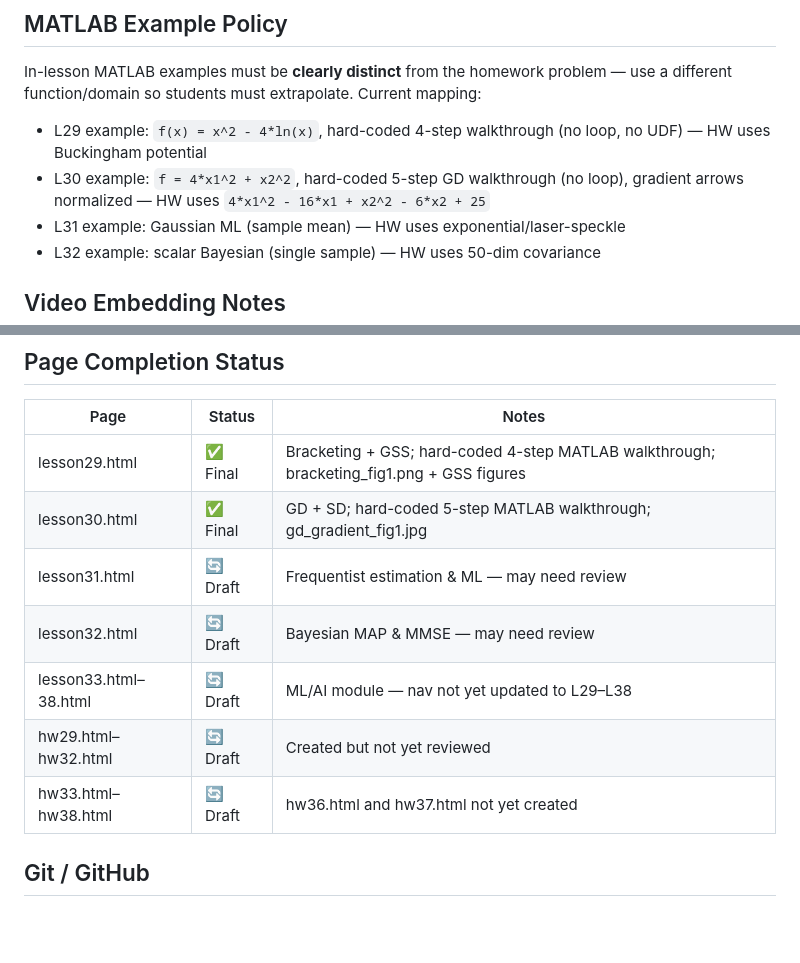
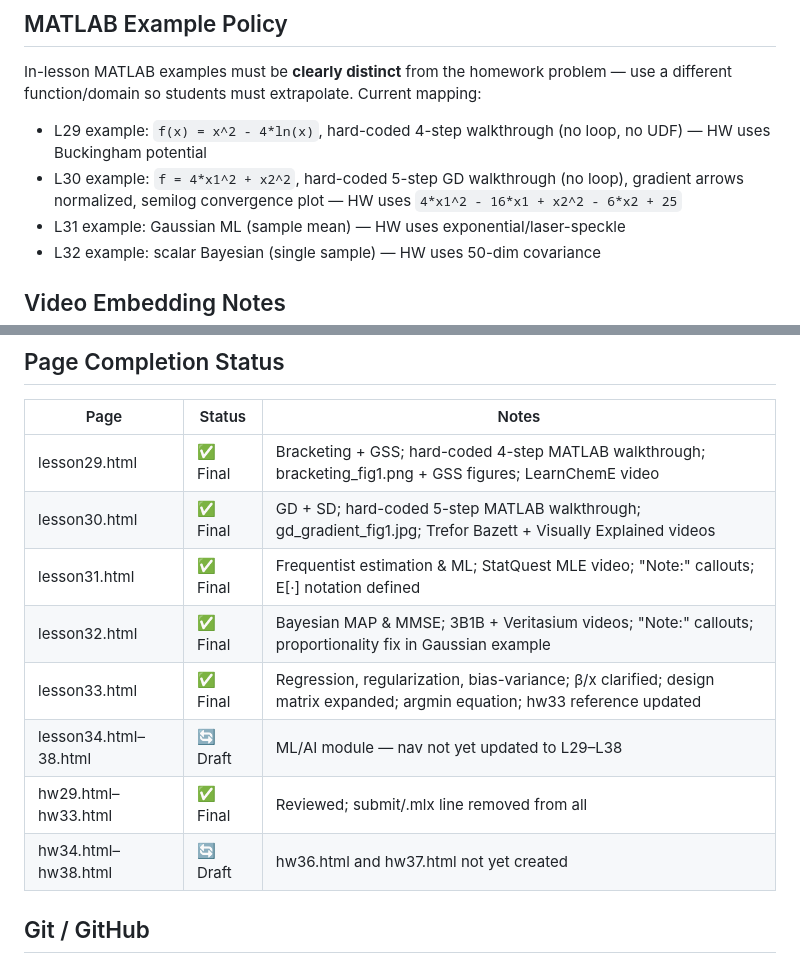
Before and after one commit to cpellizzari/phys356-site, a Markdown page: CLAUDE.md, 2 parts joined by grey strips. Rendered like a GitHub page; blank space fills up the shorter version.

Commit message:
Update CLAUDE.md: mark lessons 29-33 and hw29-33 as final
Co-Authored-By: Claude Sonnet 4.6 <noreply@anthropic.com>

```diff
--- a/CLAUDE.md
+++ b/CLAUDE.md
@@ -84,7 +84,7 @@ All colors and sizing use CSS custom properties defined at the top of `style.css
 
 In-lesson MATLAB examples must be **clearly distinct** from the homework problem — use a different function/domain so students must extrapolate. Current mapping:
 - L29 example: `f(x) = x^2 - 4*ln(x)`, hard-coded 4-step walkthrough (no loop, no UDF) — HW uses Buckingham potential
-- L30 example: `f = 4*x1^2 + x2^2`, hard-coded 5-step GD walkthrough (no loop), gradient arrows normalized — HW uses `4*x1^2 - 16*x1 + x2^2 - 6*x2 + 25`
+- L30 example: `f = 4*x1^2 + x2^2`, hard-coded 5-step GD walkthrough (no loop), gradient arrows normalized, semilog convergence plot — HW uses `4*x1^2 - 16*x1 + x2^2 - 6*x2 + 25`
 - L31 example: Gaussian ML (sample mean) — HW uses exponential/laser-speckle
 - L32 example: scalar Bayesian (single sample) — HW uses 50-dim covariance
 
@@ -119,13 +119,14 @@ Canonical video placements:
 
 | Page | Status | Notes |
 |------|--------|-------|
-| lesson29.html | ✅ Final | Bracketing + GSS; hard-coded 4-step MATLAB walkthrough; bracketing_fig1.png + GSS figures |
-| lesson30.html | ✅ Final | GD + SD; hard-coded 5-step MATLAB walkthrough; gd_gradient_fig1.jpg |
-| lesson31.html | 🔄 Draft | Frequentist estimation & ML — may need review |
-| lesson32.html | 🔄 Draft | Bayesian MAP & MMSE — may need review |
-| lesson33.html–38.html | 🔄 Draft | ML/AI module — nav not yet updated to L29–L38 |
-| hw29.html–hw32.html | 🔄 Draft | Created but not yet reviewed |
-| hw33.html–hw38.html | 🔄 Draft | hw36.html and hw37.html not yet created |
+| lesson29.html | ✅ Final | Bracketing + GSS; hard-coded 4-step MATLAB walkthrough; bracketing_fig1.png + GSS figures; LearnChemE video |
+| lesson30.html | ✅ Final | GD + SD; hard-coded 5-step MATLAB walkthrough; gd_gradient_fig1.jpg; Trefor Bazett + Visually Explained videos |
+| lesson31.html | ✅ Final | Frequentist estimation & ML; StatQuest MLE video; "Note:" callouts; E[·] notation defined |
+| lesson32.html | ✅ Final | Bayesian MAP & MMSE; 3B1B + Veritasium videos; "Note:" callouts; proportionality fix in Gaussian example |
+| lesson33.html | ✅ Final | Regression, regularization, bias-variance; β/x clarified; design matrix expanded; argmin equation; hw33 reference updated |
+| lesson34.html–38.html | 🔄 Draft | ML/AI module — nav not yet updated to L29–L38 |
+| hw29.html–hw33.html | ✅ Final | Reviewed; submit/.mlx line removed from all |
+| hw34.html–hw38.html | 🔄 Draft | hw36.html and hw37.html not yet created |
 
 ## Git / GitHub
 
```
